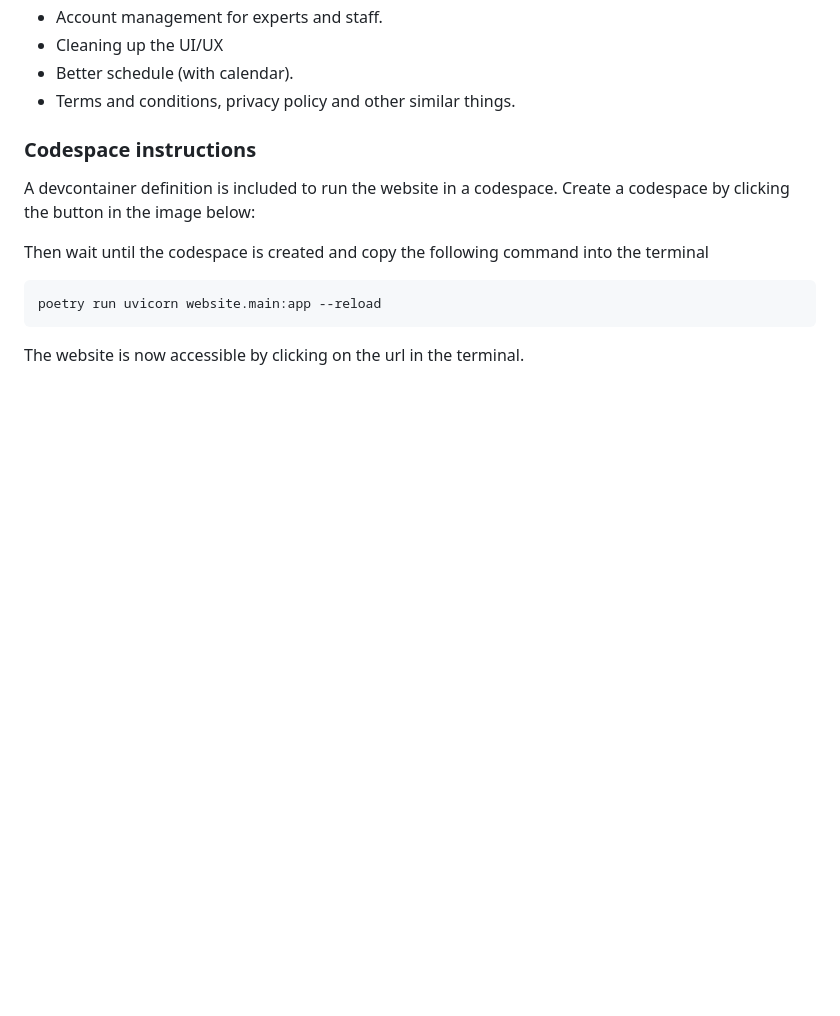
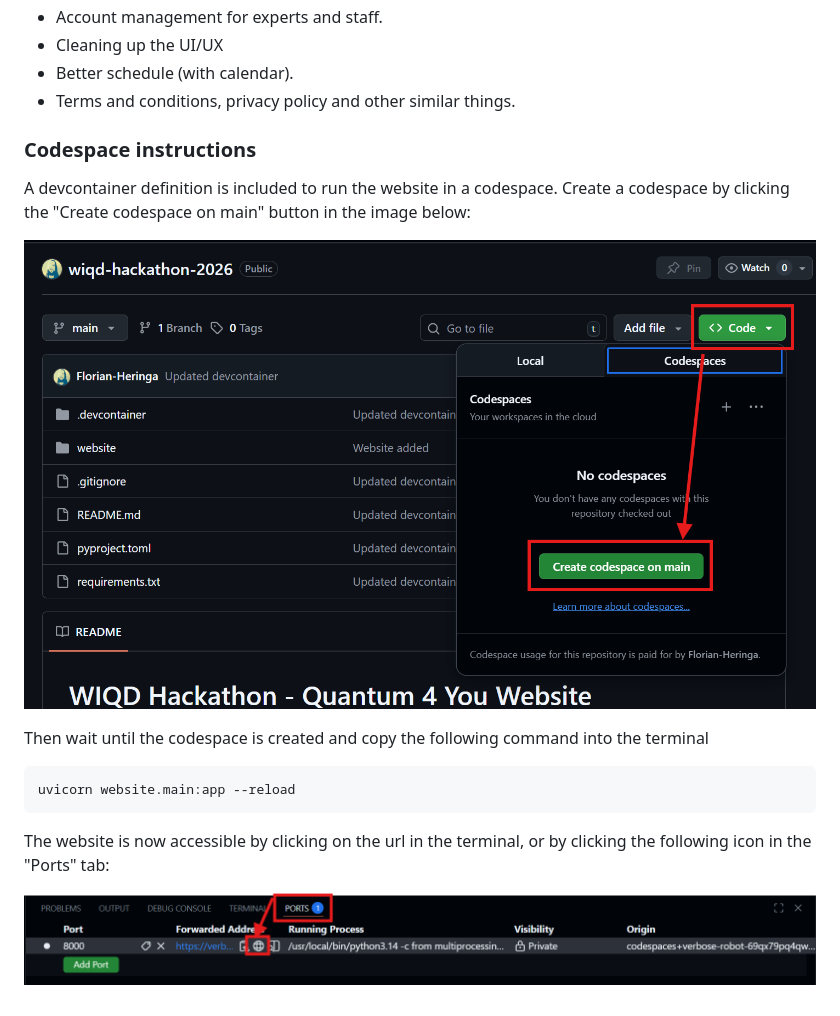
Before and after one commit to Florian-Heringa/wiqd-hackathon-2026, a Markdown page: README.md, the part around the change. Drawn GitHub-style; pictures changed too: img/open-codespace.png (added), img/open-site.png (added); blank space fills up the shorter version.

Commit message:
Updated README with codespace instructions

````diff
--- a/README.md
+++ b/README.md
@@ -17,12 +17,16 @@ For fully realising a working final platform the following should be implemented
 
 ### Codespace instructions
 
-A devcontainer definition is included to run the website in a codespace. Create a codespace by clicking the button in the image below:
+A devcontainer definition is included to run the website in a codespace. Create a codespace by clicking the "Create codespace on main" button in the image below:
+
+![](/img/open-codespace.png)
 
 Then wait until the codespace is created and copy the following command into the terminal
 
 ```
-poetry run uvicorn website.main:app --reload
+uvicorn website.main:app --reload
 ```
 
-The website is now accessible by clicking on the url in the terminal.
+The website is now accessible by clicking on the url in the terminal, or by clicking the following icon in the "Ports" tab:
+
+![](img/open-site.png)
````
